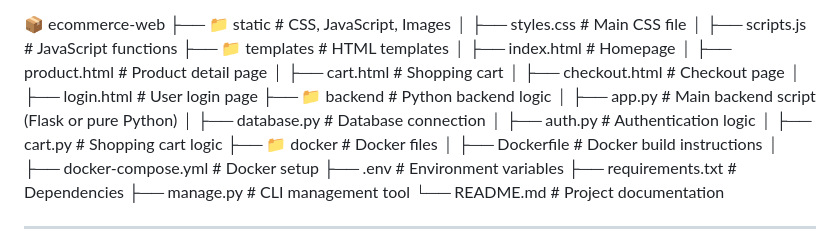
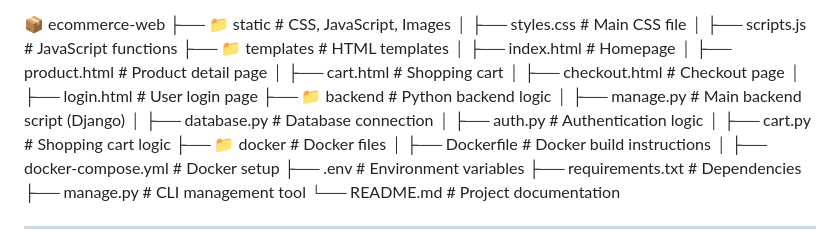
Before and after one commit to D3ras/smartpoolers, a Markdown page: README.md, the part around the change. Rendered like a GitHub page.

```diff
--- a/README.md
+++ b/README.md
@@ -40,7 +40,7 @@ A fully functional E-commerce website built using HTML, CSS, JavaScript, and Pyt
 │   ├── checkout.html      # Checkout page
 │   ├── login.html         # User login page
 ├── 📁 backend             # Python backend logic
-│   ├── app.py            # Main backend script (Flask or pure Python)
+│   ├── manage.py            # Main backend script (Django)
 │   ├── database.py       # Database connection
 │   ├── auth.py           # Authentication logic
 │   ├── cart.py           # Shopping cart logic
```
